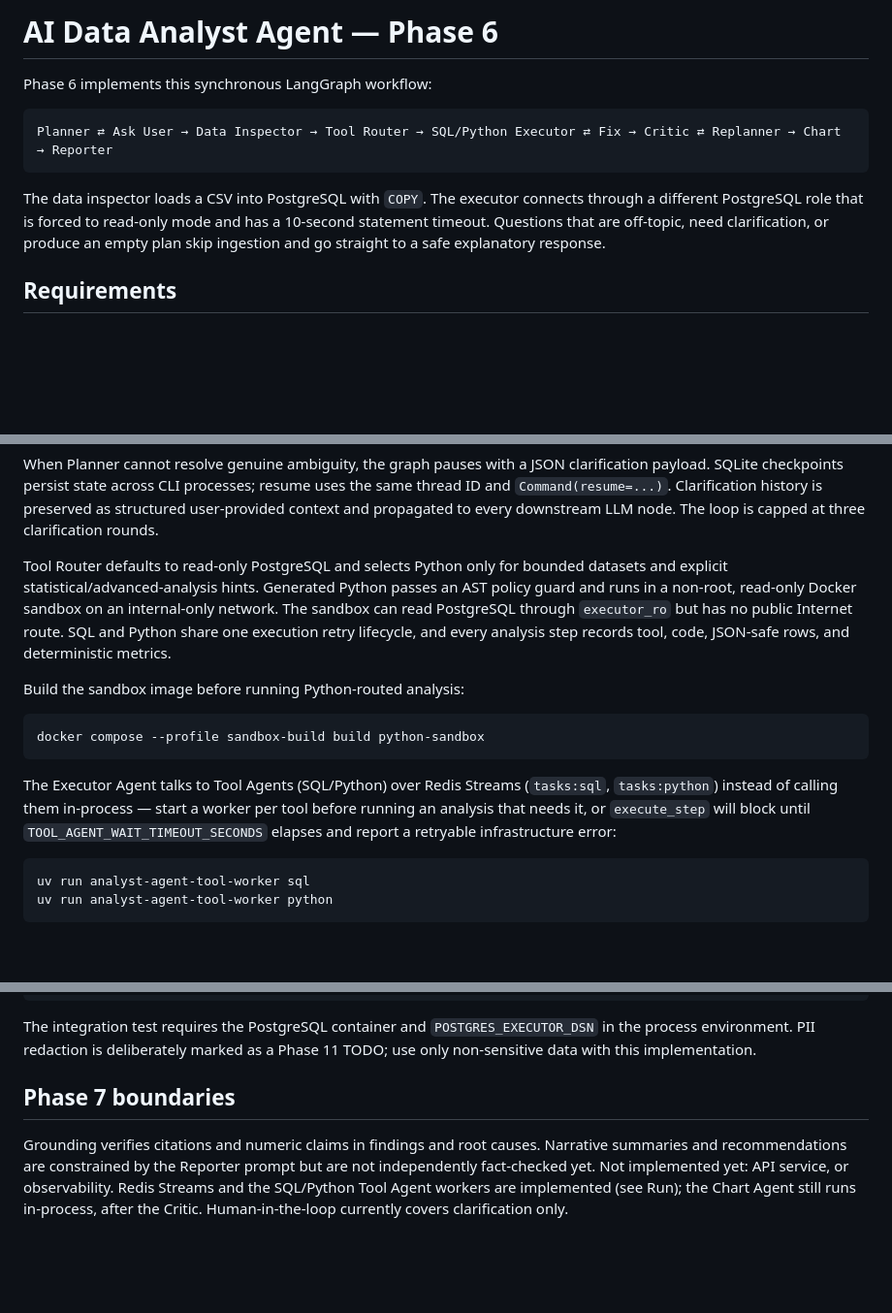
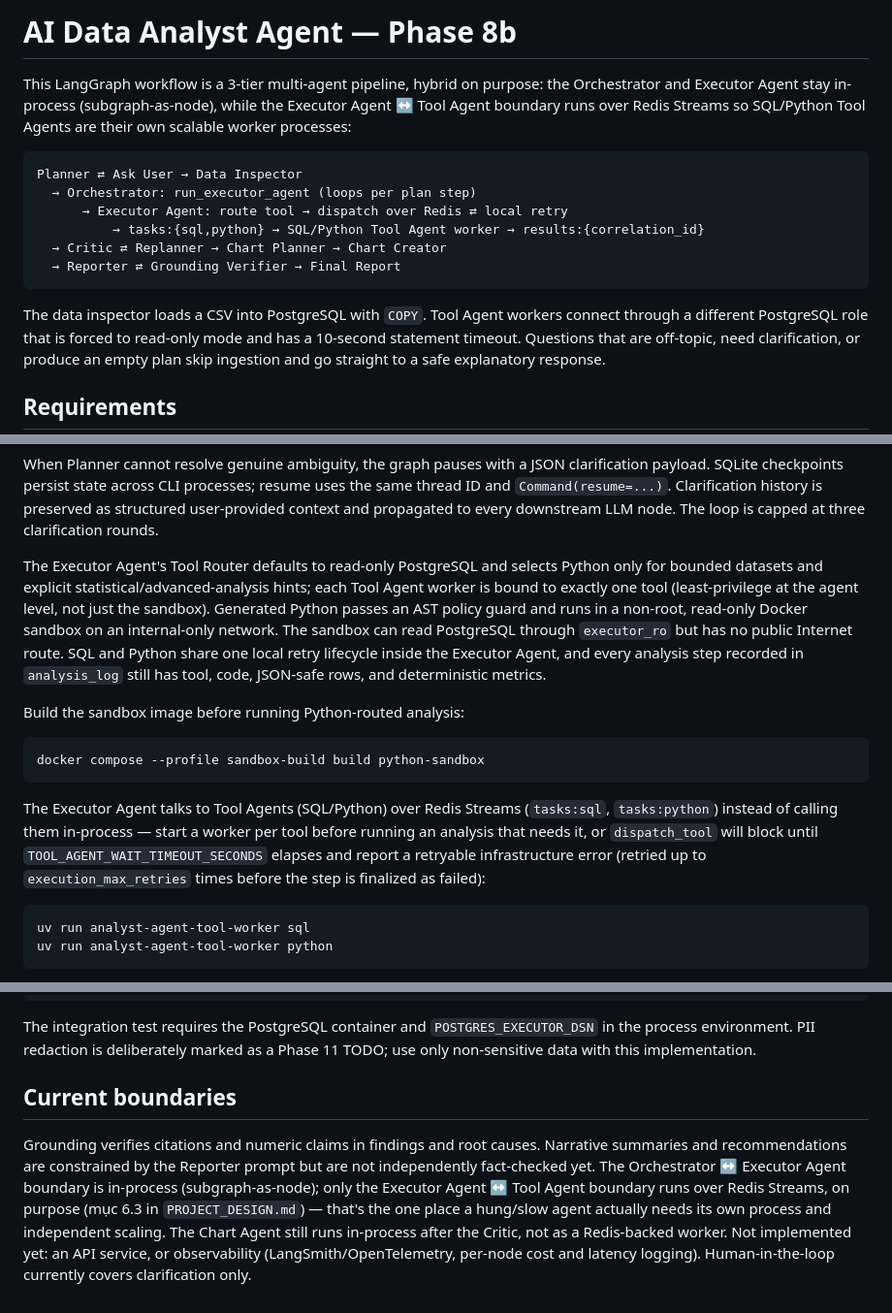
Before and after one commit to maitungdeptraiiiii/AI-Data-Analyst-Agent, a Markdown page: README.md, 3 parts joined by grey strips. Shown at 97% size. Drawn GitHub-style; blank space fills up the shorter version.

Commit message:
docs: update README to Phase 8b architecture
Title, pipeline diagram, and prose still described the flat Phase 6
Executor. Update to the 3-tier Orchestrator/Executor Agent/Tool Agent
pipeline, fix a stale execute_step reference (renamed dispatch_tool),
and rename the boundaries section since it's no longer just Phase 7.

Co-Authored-By: Claude Sonnet 5 <noreply@anthropic.com>

````diff
--- a/README.md
+++ b/README.md
@@ -1,12 +1,19 @@
-# AI Data Analyst Agent — Phase 6
+# AI Data Analyst Agent — Phase 8b
 
-Phase 6 implements this synchronous LangGraph workflow:
+This LangGraph workflow is a 3-tier multi-agent pipeline, hybrid on purpose: the Orchestrator and
+Executor Agent stay in-process (subgraph-as-node), while the Executor Agent ↔ Tool Agent boundary
+runs over Redis Streams so SQL/Python Tool Agents are their own scalable worker processes:
 
 ```text
-Planner ⇄ Ask User → Data Inspector → Tool Router → SQL/Python Executor ⇄ Fix → Critic ⇄ Replanner → Chart → Reporter
+Planner ⇄ Ask User → Data Inspector
+  → Orchestrator: run_executor_agent (loops per plan step)
+      → Executor Agent: route tool → dispatch over Redis ⇄ local retry
+          → tasks:{sql,python} → SQL/Python Tool Agent worker → results:{correlation_id}
+  → Critic ⇄ Replanner → Chart Planner → Chart Creator
+  → Reporter ⇄ Grounding Verifier → Final Report
 ```
 
-The data inspector loads a CSV into PostgreSQL with `COPY`. The executor connects through a
+The data inspector loads a CSV into PostgreSQL with `COPY`. Tool Agent workers connect through a
 different PostgreSQL role that is forced to read-only mode and has a 10-second statement timeout.
 Questions that are off-topic, need clarification, or produce an empty plan skip ingestion and go
 straight to a safe explanatory response.
@@ -113,11 +121,13 @@ SQLite checkpoints persist state across CLI processes; resume uses the same thre
 `Command(resume=...)`. Clarification history is preserved as structured user-provided context and
 propagated to every downstream LLM node. The loop is capped at three clarification rounds.
 
-Tool Router defaults to read-only PostgreSQL and selects Python only for bounded datasets and
-explicit statistical/advanced-analysis hints. Generated Python passes an AST policy guard and runs
-in a non-root, read-only Docker sandbox on an internal-only network. The sandbox can read PostgreSQL
-through `executor_ro` but has no public Internet route. SQL and Python share one execution retry
-lifecycle, and every analysis step records tool, code, JSON-safe rows, and deterministic metrics.
+The Executor Agent's Tool Router defaults to read-only PostgreSQL and selects Python only for
+bounded datasets and explicit statistical/advanced-analysis hints; each Tool Agent worker is bound
+to exactly one tool (least-privilege at the agent level, not just the sandbox). Generated Python
+passes an AST policy guard and runs in a non-root, read-only Docker sandbox on an internal-only
+network. The sandbox can read PostgreSQL through `executor_ro` but has no public Internet route.
+SQL and Python share one local retry lifecycle inside the Executor Agent, and every analysis step
+recorded in `analysis_log` still has tool, code, JSON-safe rows, and deterministic metrics.
 
 Build the sandbox image before running Python-routed analysis:
 
@@ -127,8 +137,9 @@ docker compose --profile sandbox-build build python-sandbox
 
 The Executor Agent talks to Tool Agents (SQL/Python) over Redis Streams (`tasks:sql`,
 `tasks:python`) instead of calling them in-process — start a worker per tool before running an
-analysis that needs it, or `execute_step` will block until `TOOL_AGENT_WAIT_TIMEOUT_SECONDS`
-elapses and report a retryable infrastructure error:
+analysis that needs it, or `dispatch_tool` will block until `TOOL_AGENT_WAIT_TIMEOUT_SECONDS`
+elapses and report a retryable infrastructure error (retried up to `execution_max_retries` times
+before the step is finalized as failed):
 
 ```powershell
 uv run analyst-agent-tool-worker sql
@@ -154,10 +165,13 @@ The integration test requires the PostgreSQL container and `POSTGRES_EXECUTOR_DS
 environment. PII redaction is deliberately marked as a Phase 11 TODO; use only non-sensitive data
 with this implementation.
 
-## Phase 7 boundaries
+## Current boundaries
 
 Grounding verifies citations and numeric claims in findings and root causes. Narrative summaries and
 recommendations are constrained by the Reporter prompt but are not independently fact-checked yet.
-Not implemented yet: API service, or observability. Redis Streams and the SQL/Python Tool Agent
-workers are implemented (see Run); the Chart Agent still runs in-process, after the Critic.
-Human-in-the-loop currently covers clarification only.
+The Orchestrator ↔ Executor Agent boundary is in-process (subgraph-as-node); only the Executor Agent
+↔ Tool Agent boundary runs over Redis Streams, on purpose (mục 6.3 in `PROJECT_DESIGN.md`) — that's
+the one place a hung/slow agent actually needs its own process and independent scaling. The Chart
+Agent still runs in-process after the Critic, not as a Redis-backed worker.
+Not implemented yet: an API service, or observability (LangSmith/OpenTelemetry, per-node cost and
+latency logging). Human-in-the-loop currently covers clarification only.
````
Also changed, not shown: other parts of README.md (+3 -2 lines).
